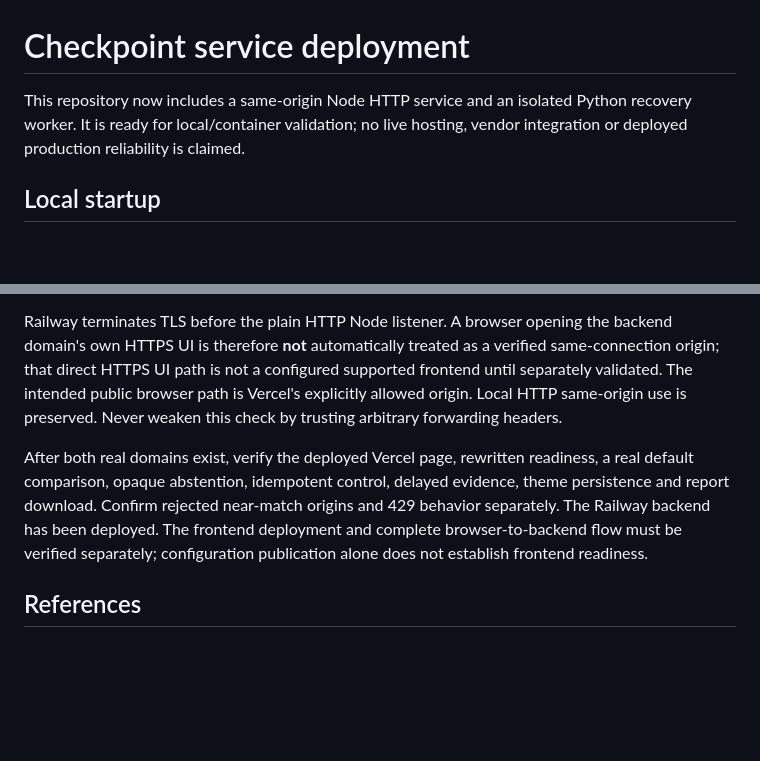
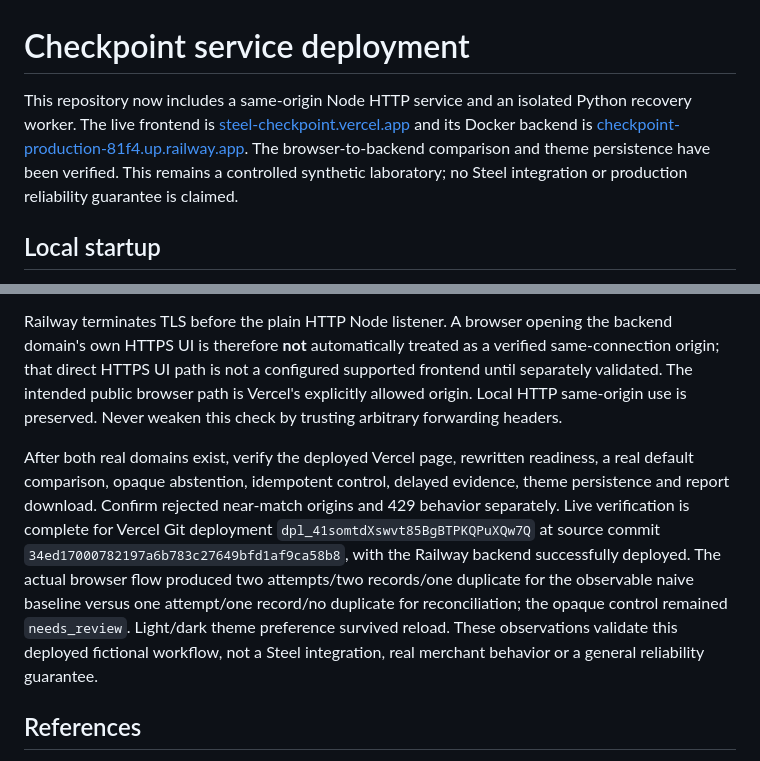
Before and after one commit to AryanKansagara/steel-checkpoint, a Markdown page: deployment.md, 2 parts joined by grey strips. GitHub-like rendering; blank space fills up the shorter version.

```diff
--- a/deployment.md
+++ b/deployment.md
@@ -1,6 +1,6 @@
 # Checkpoint service deployment
 
-This repository now includes a same-origin Node HTTP service and an isolated Python recovery worker. It is ready for local/container validation; no live hosting, vendor integration or deployed production reliability is claimed.
+This repository now includes a same-origin Node HTTP service and an isolated Python recovery worker. The live frontend is [steel-checkpoint.vercel.app](https://steel-checkpoint.vercel.app/) and its Docker backend is [checkpoint-production-81f4.up.railway.app](https://checkpoint-production-81f4.up.railway.app). The browser-to-backend comparison and theme persistence have been verified. This remains a controlled synthetic laboratory; no Steel integration or production reliability guarantee is claimed.
 
 ## Local startup
 
@@ -61,7 +61,7 @@ The backend validates this setting at startup and only grants API CORS access to
 
 Railway terminates TLS before the plain HTTP Node listener. A browser opening the backend domain's own HTTPS UI is therefore **not** automatically treated as a verified same-connection origin; that direct HTTPS UI path is not a configured supported frontend until separately validated. The intended public browser path is Vercel's explicitly allowed origin. Local HTTP same-origin use is preserved. Never weaken this check by trusting arbitrary forwarding headers.
 
-After both real domains exist, verify the deployed Vercel page, rewritten readiness, a real default comparison, opaque abstention, idempotent control, delayed evidence, theme persistence and report download. Confirm rejected near-match origins and 429 behavior separately. The Railway backend has been deployed. The frontend deployment and complete browser-to-backend flow must be verified separately; configuration publication alone does not establish frontend readiness.
+After both real domains exist, verify the deployed Vercel page, rewritten readiness, a real default comparison, opaque abstention, idempotent control, delayed evidence, theme persistence and report download. Confirm rejected near-match origins and 429 behavior separately. Live verification is complete for Vercel Git deployment `dpl_41somtdXswvt85BgBTPKQPuXQw7Q` at source commit `34ed17000782197a6b783c27649bfd1af9ca58b8`, with the Railway backend successfully deployed. The actual browser flow produced two attempts/two records/one duplicate for the observable naive baseline versus one attempt/one record/no duplicate for reconciliation; the opaque control remained `needs_review`. Light/dark theme preference survived reload. These observations validate this deployed fictional workflow, not a Steel integration, real merchant behavior or a general reliability guarantee.
 
 ## References
 
```
Also changed, not shown: README.md (+4 -2 lines).
